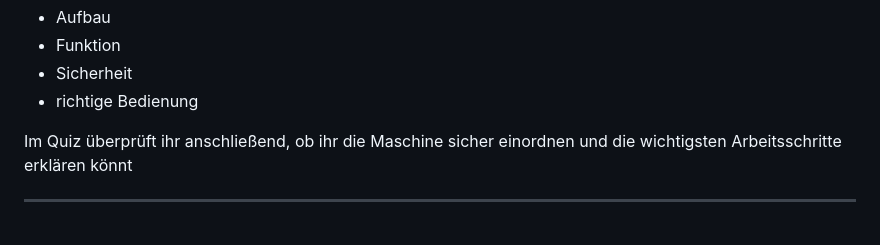
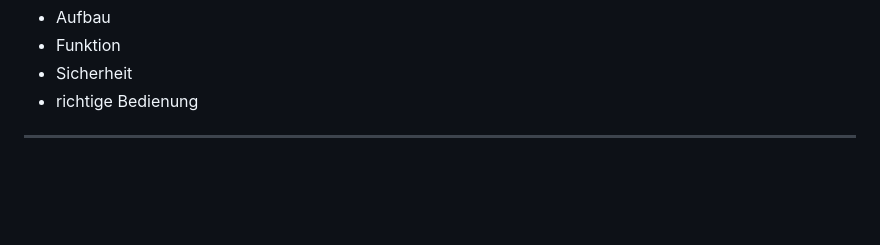
Before and after one commit to Ifi-DiAgnostiK-Project/Raumausstattung, a Markdown page: materials/polster-naehmaschine.md, the part around the change. Drawn GitHub-style; blank space fills up the shorter version.

Commit message:
Vortext geaendert

```diff
--- a/materials/polster-naehmaschine.md
+++ b/materials/polster-naehmaschine.md
@@ -50,7 +50,6 @@ Mit diesem Quiz überprüfen Sie Ihr Wissen zu:
 - Sicherheit
 - richtige Bedienung
 
-Im Quiz überprüft ihr anschließend, ob ihr die Maschine sicher einordnen und die wichtigsten Arbeitsschritte erklären könnt
 
 ------------
 
```
